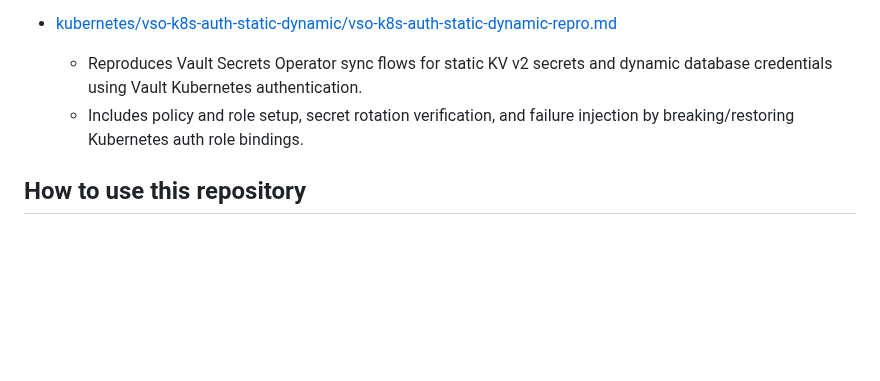
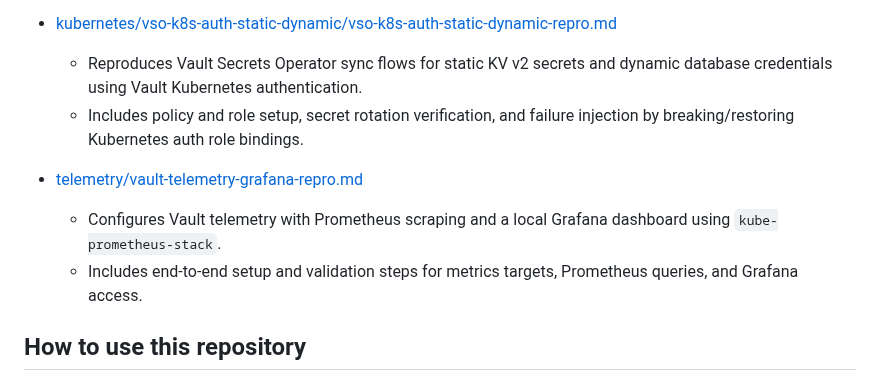
Before and after one commit to nicholasfrei/vault-reproductions, a Markdown page: README.md, the part around the change. GitHub-like rendering; blank space fills up the shorter version.

Commit message:
Added telemetry runbook with Prometheus and Grafana setup

```diff
--- a/README.md
+++ b/README.md
@@ -110,6 +110,10 @@ If you do not use Homebrew, install equivalent packages with your OS package man
 	- Reproduces Vault Secrets Operator sync flows for static KV v2 secrets and dynamic database credentials using Vault Kubernetes authentication.
 	- Includes policy and role setup, secret rotation verification, and failure injection by breaking/restoring Kubernetes auth role bindings.
 
+- [telemetry/vault-telemetry-grafana-repro.md](telemetry/vault-telemetry-grafana-repro.md)
+	- Configures Vault telemetry with Prometheus scraping and a local Grafana dashboard using `kube-prometheus-stack`.
+	- Includes end-to-end setup and validation steps for metrics targets, Prometheus queries, and Grafana access.
+
 ## How to use this repository
 
 1. Find the scenario or plugin you're interested in.
```
Also changed, not shown: telemetry/vault-telemetry-grafana-repro.md (added, +182 -0 lines), telemetry/prometheus-targets-vault-up.png (added), telemetry/prometheus-vault-barrier-put-last-5m.png (added).
